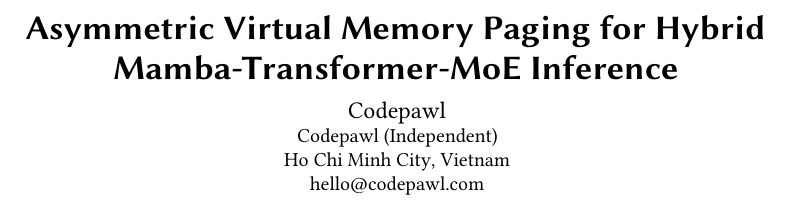
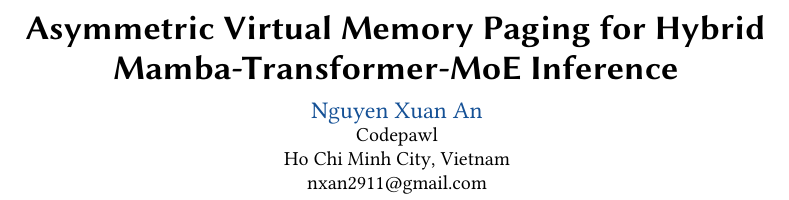
Before and after one commit to codepawl/cachepawl, a LaTeX paper (research/avmp/paper.tex): part of page 1 of 8, cut so that both start at the same text. Compiled offline with pdfLaTeX.

Commit message:
docs(paper): update author to Nguyen Xuan An with ORCID and personal email
Switch from the pseudonymous "Codepawl" identity to the real author
identity expected on an arXiv submission. acmart sigconf supports the
\orcid{} command directly between \author{} and \affiliation{}, so the
ORCID renders inline in the title block without needing a separate
\authornote{} workaround.

Changes:
- \author{Codepawl} -> \author{Nguyen Xuan An}
- new line: \orcid{0009-0005-6867-1606}
- \institution{Codepawl (Independent)} -> \institution{Codepawl}
  (the "Independent" qualifier was only there to disambiguate from
  the author name; with a real author it is no longer needed)
- \email{hello@codepawl.com} -> \email{nxan2911@gmail.com}

City and country unchanged. Running header auto-derives from \author{}
via acmart's internal \shortauthors; no manual \shortauthors override
needed. Acknowledgments paragraph is generic (thanks community) and
applies to any author, so it stays put.

```diff
--- a/research/avmp/paper.tex
+++ b/research/avmp/paper.tex
@@ -19,4 +19,4 @@
 \title{Asymmetric Virtual Memory Paging for Hybrid Mamba-Transformer-MoE Inference}
 \thanks{Source code: \url{https://github.com/codepawl/cachepawl}}
 
-\author{Codepawl}
+\author{Nguyen Xuan An}
@@ -25,7 +26,7 @@
   \city{Ho Chi Minh City}
   \country{Vietnam}
 }
-\email{hello@codepawl.com}
+\email{nxan2911@gmail.com}
 
 \maketitle
 
```
Also changed, not shown: research/avmp/paper.tex (3 more changed lines).
